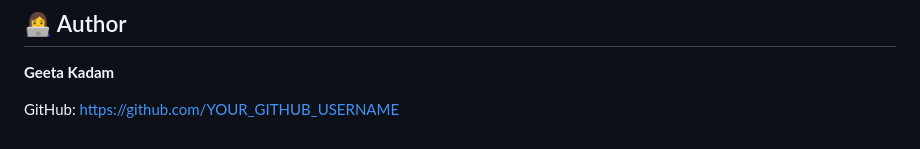
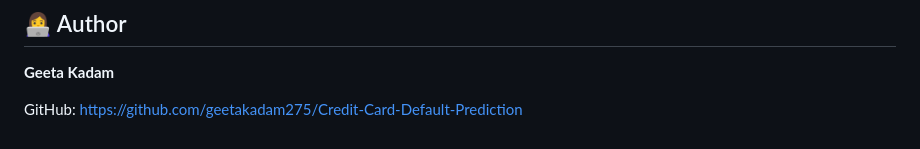
Before and after one commit to geetakadam275/Credit-Card-Default-Prediction, a Markdown page: README.md, the part around the change. GitHub-like rendering.

Commit message:
Update GitHub link in README

```diff
--- a/README.md
+++ b/README.md
@@ -222,4 +222,4 @@ The Logistic Regression and Decision Tree models were trained and evaluated usin
 
 **Geeta Kadam**
 
-GitHub: https://github.com/YOUR_GITHUB_USERNAME
+GitHub: https://github.com/geetakadam275/Credit-Card-Default-Prediction
```
